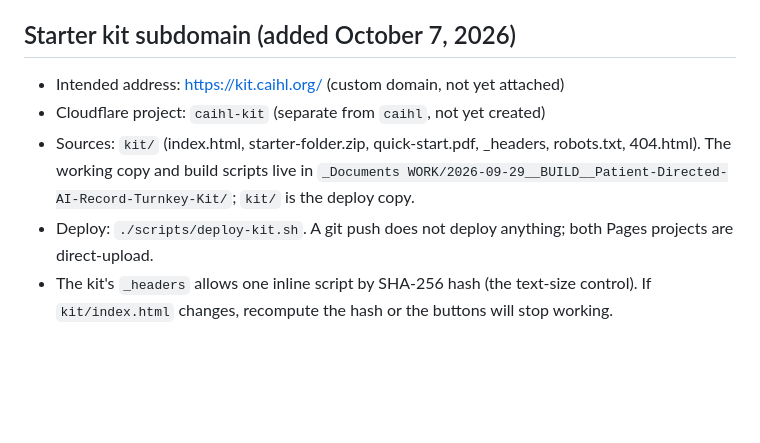
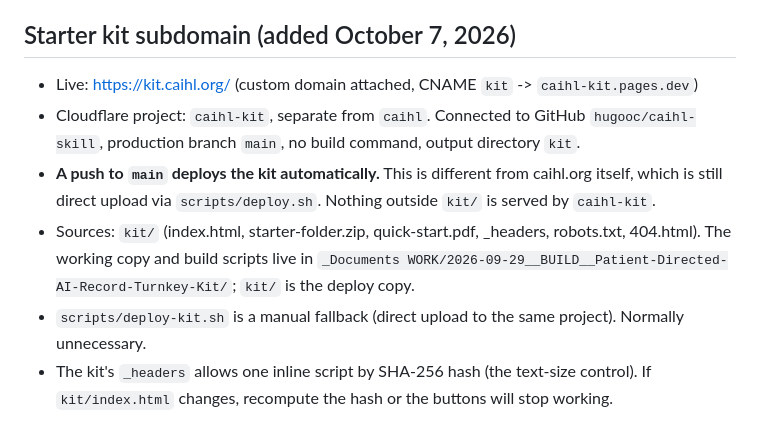
Before and after one commit to hugooc/caihl-skill, a Markdown page: PUBLISH.md, the part around the change. Drawn GitHub-style; blank space fills up the shorter version.

Commit message:
PUBLISH.md: kit.caihl.org is live, caihl-kit deploys from main automatically
Co-Authored-By: Claude Fable 5.1 <noreply@anthropic.com>
Claude-Session: https://claude.ai/code/session_01GfPNpsnPYvqZmn6F6FR8DX

```diff
--- a/PUBLISH.md
+++ b/PUBLISH.md
@@ -48,8 +48,9 @@ On June 10, deploying the repository root exposed files that were never intended
 
 ## Starter kit subdomain (added October 7, 2026)
 
-- Intended address: https://kit.caihl.org/ (custom domain, not yet attached)
-- Cloudflare project: `caihl-kit` (separate from `caihl`, not yet created)
+- Live: https://kit.caihl.org/ (custom domain attached, CNAME `kit` -> `caihl-kit.pages.dev`)
+- Cloudflare project: `caihl-kit`, separate from `caihl`. Connected to GitHub `hugooc/caihl-skill`, production branch `main`, no build command, output directory `kit`.
+- **A push to `main` deploys the kit automatically.** This is different from caihl.org itself, which is still direct upload via `scripts/deploy.sh`. Nothing outside `kit/` is served by `caihl-kit`.
 - Sources: `kit/` (index.html, starter-folder.zip, quick-start.pdf, _headers, robots.txt, 404.html). The working copy and build scripts live in `_Documents WORK/2026-09-29__BUILD__Patient-Directed-AI-Record-Turnkey-Kit/`; `kit/` is the deploy copy.
-- Deploy: `./scripts/deploy-kit.sh`. A git push does not deploy anything; both Pages projects are direct-upload.
+- `scripts/deploy-kit.sh` is a manual fallback (direct upload to the same project). Normally unnecessary.
 - The kit's `_headers` allows one inline script by SHA-256 hash (the text-size control). If `kit/index.html` changes, recompute the hash or the buttons will stop working.
```
